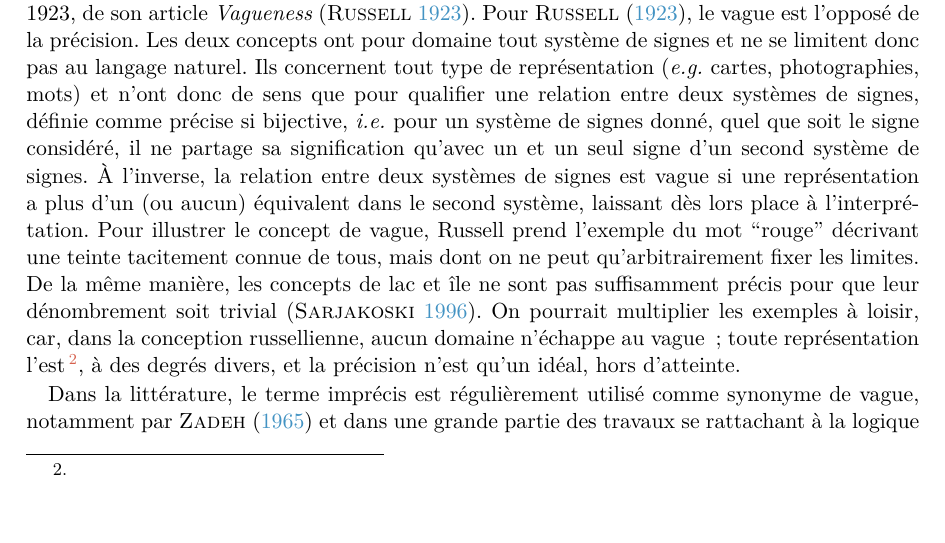
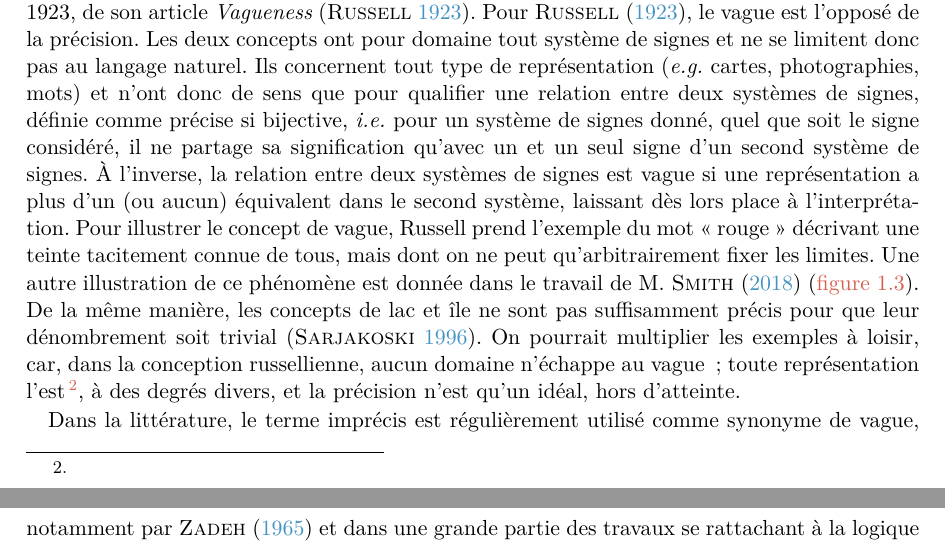
Before and after one commit to MBunel/Manuscrit, a LaTeX book (src/main.tex, which reads src/Corps/Partie1/Chapitre3/Section2/section.tex): part of page 16 of 51 before the commit and two parts of pages 16 and 18 of 51 after it, the two joined at a grey line, cut so that both start at the same text. Compiled offline with XeLaTeX.

Commit message:
Rédaction

```diff
--- a/src/Corps/Partie1/Chapitre3/Section2/section.tex
+++ b/src/Corps/Partie1/Chapitre3/Section2/section.tex
@@ -107,10 +107,15 @@ d’un second système de signes. À l’inverse, la relation entre deux
 systèmes de signes est vague si une représentation a plus d’un (ou
 aucun) équivalent dans le second système, laissant dès lors place à
 l’interprétation. Pour illustrer le concept de vague, Russell prend
-l’exemple du mot “rouge” décrivant une teinte tacitement connue de
-tous, mais dont on ne peut qu’arbitrairement fixer les limites. De la
-même manière, les concepts de lac et île ne sont pas suffisamment
-précis pour que leur dénombrement soit trivial
+l’exemple du mot \enquote{rouge} décrivant une teinte tacitement
+connue de tous, mais dont on ne peut qu’arbitrairement fixer les
+limites.
+%
+Une autre illustration de ce phénomène est donnée dans le travail de
+\textcite{Smith2018} (\autoref{fig:how_good}).
+%
+De la même manière, les concepts de lac et île ne sont pas
+suffisamment précis pour que leur dénombrement soit trivial
 \autocite{Sarjakoski1996}. On pourrait multiplier les exemples à
 loisir, car, dans la conception russellienne, aucun domaine n’échappe
 au vague ; toute représentation l’est\footnote{}, à des degrés divers,
```
Also changed, not shown: src/Corps/Partie1/Chapitre3/Section2/section.tex (6 more changed lines).
